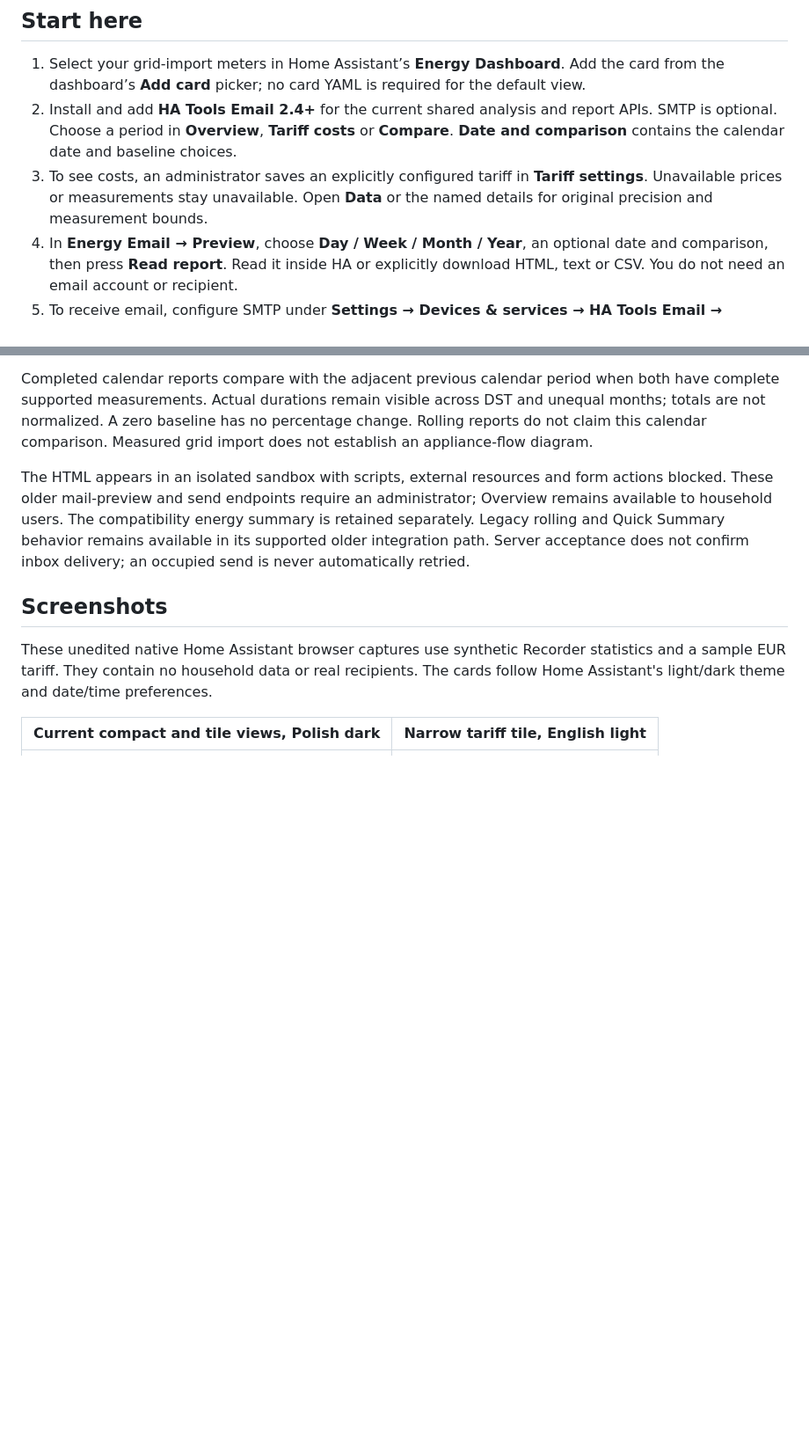
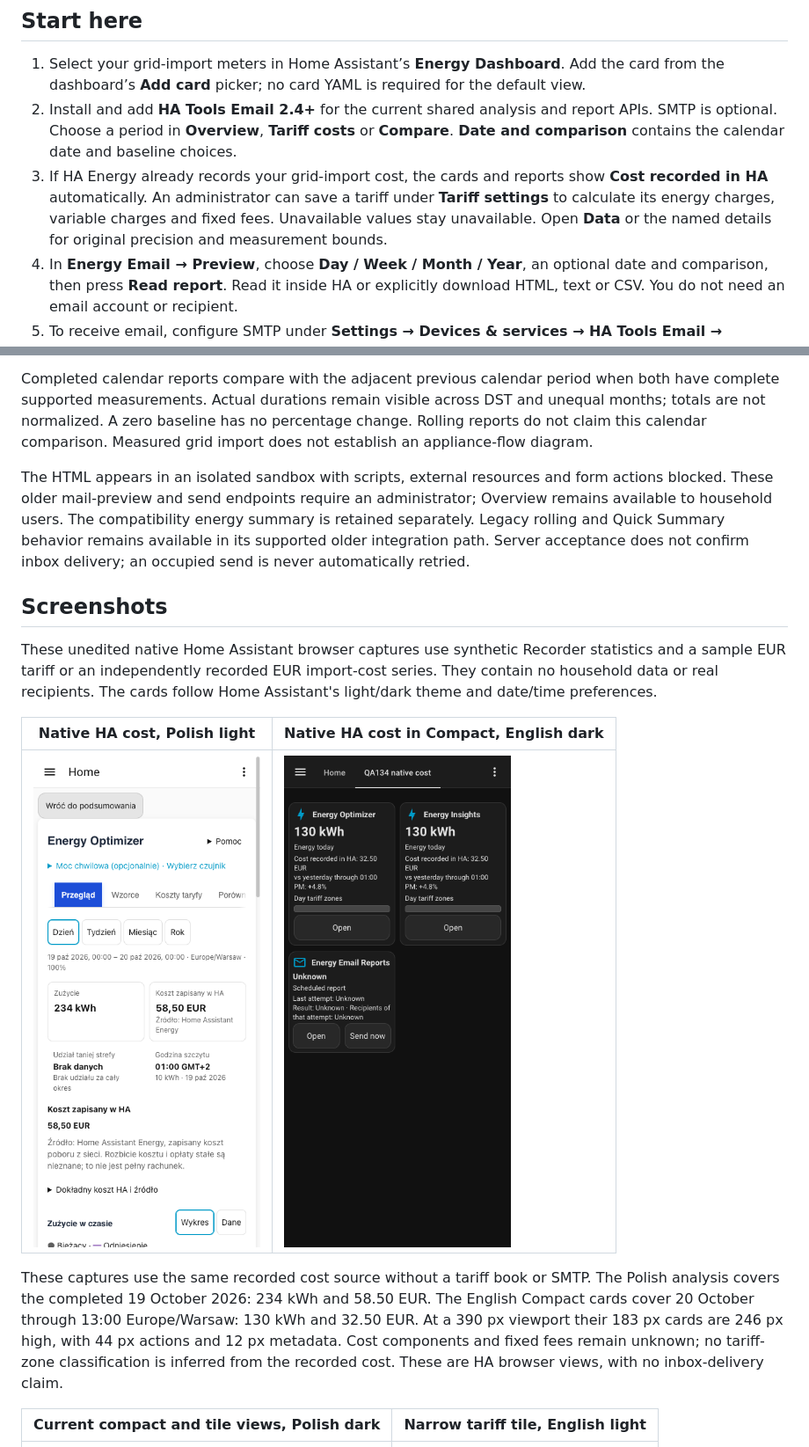
Before and after one commit to MacSiem/ha-energy-optimizer, a Markdown page: README.md, 2 parts joined by grey strips. Shown: that part at 88% size. GitHub-like rendering; pictures changed too: docs/screenshots/native-ha-cost-en-compact.png (added), docs/screenshots/native-ha-cost-pl-light.png (added); blank space fills up the shorter version.

Commit message:
docs: show recorded HA costs without tariff setup

```diff
--- a/README.md
+++ b/README.md
@@ -12,7 +12,7 @@ Part of the [HA Tools](https://github.com/MacSiem/ha-tools-panel) collection for
 
 1. Select your grid-import meters in Home Assistant’s **Energy Dashboard**. Add the card from the dashboard’s **Add card** picker; no card YAML is required for the default view.
 2. Install and add **HA Tools Email 2.4+** for the current shared analysis and report APIs. SMTP is optional. Choose a period in **Overview**, **Tariff costs** or **Compare**. **Date and comparison** contains the calendar date and baseline choices.
-3. To see costs, an administrator saves an explicitly configured tariff in **Tariff settings**. Unavailable prices or measurements stay unavailable. Open **Data** or the named details for original precision and measurement bounds.
+3. If HA Energy already records your grid-import cost, the cards and reports show **Cost recorded in HA** automatically. An administrator can save a tariff under **Tariff settings** to calculate its energy charges, variable charges and fixed fees. Unavailable values stay unavailable. Open **Data** or the named details for original precision and measurement bounds.
 4. In **Energy Email → Preview**, choose **Day / Week / Month / Year**, an optional date and comparison, then press **Read report**. Read it inside HA or explicitly download HTML, text or CSV. You do not need an email account or recipient.
 5. To receive email, configure SMTP under **Settings → Devices & services → HA Tools Email → Configure**, then use **Send Now** or explicitly save a **Schedule**. Reading a report never sends mail or enables a schedule. Report access follows the administrator’s saved policy; existing defaults remain until explicitly changed.
 
@@ -179,8 +179,14 @@ confirm inbox delivery; an occupied send is never automatically retried.
 ## Screenshots
 
 These unedited native Home Assistant browser captures use synthetic Recorder statistics and a
-sample EUR tariff. They contain no household data or real recipients. The cards
+sample EUR tariff or an independently recorded EUR import-cost series. They contain no household data or real recipients. The cards
 follow Home Assistant's light/dark theme and date/time preferences.
+
+| Native HA cost, Polish light | Native HA cost in Compact, English dark |
+|---|---|
+| ![Optimizer shows 234 kWh and 58.50 EUR recorded by HA Energy, without a tariff book](docs/screenshots/native-ha-cost-pl-light.png) | ![Compact cards show 130 kWh and 32.50 EUR recorded by HA at 183-pixel card width](docs/screenshots/native-ha-cost-en-compact.png) |
+
+These captures use the same recorded cost source without a tariff book or SMTP. The Polish analysis covers the completed 19 October 2026: 234 kWh and 58.50 EUR. The English Compact cards cover 20 October through 13:00 Europe/Warsaw: 130 kWh and 32.50 EUR. At a 390 px viewport their 183 px cards are 246 px high, with 44 px actions and 12 px metadata. Cost components and fixed fees remain unknown; no tariff-zone classification is inferred from the recorded cost. These are HA browser views, with no inbox-delivery claim.
 
 | Current compact and tile views, Polish dark | Narrow tariff tile, English light |
 |---|---|
```
Also changed, not shown: other parts of README.md (+1 -1 lines), CHANGELOG.md (+2 -0 lines), 1 other file.
